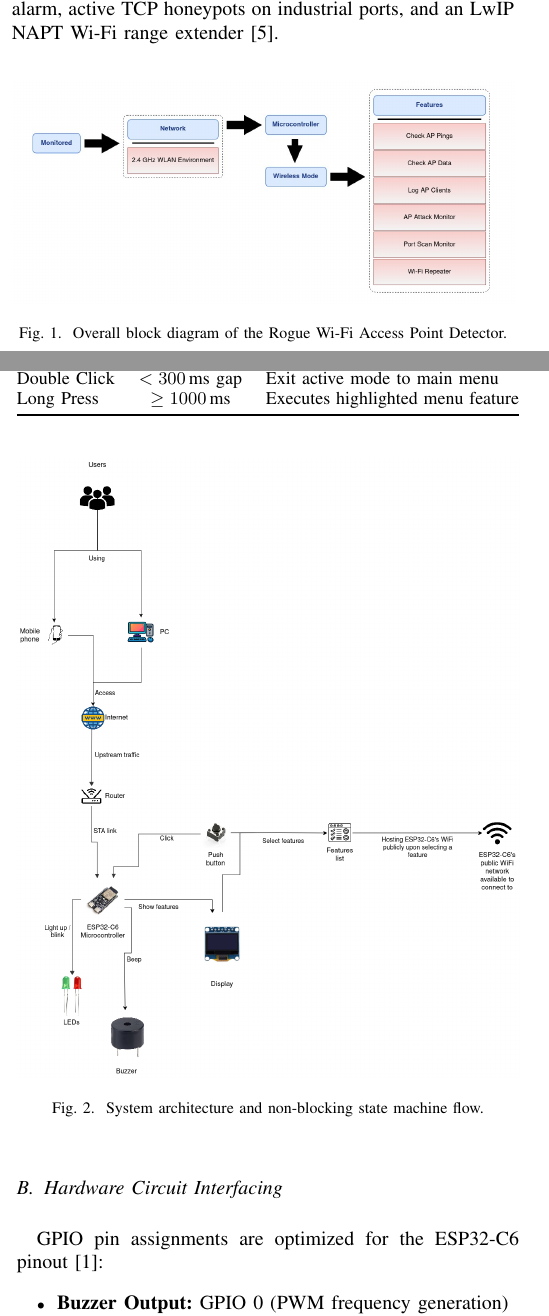
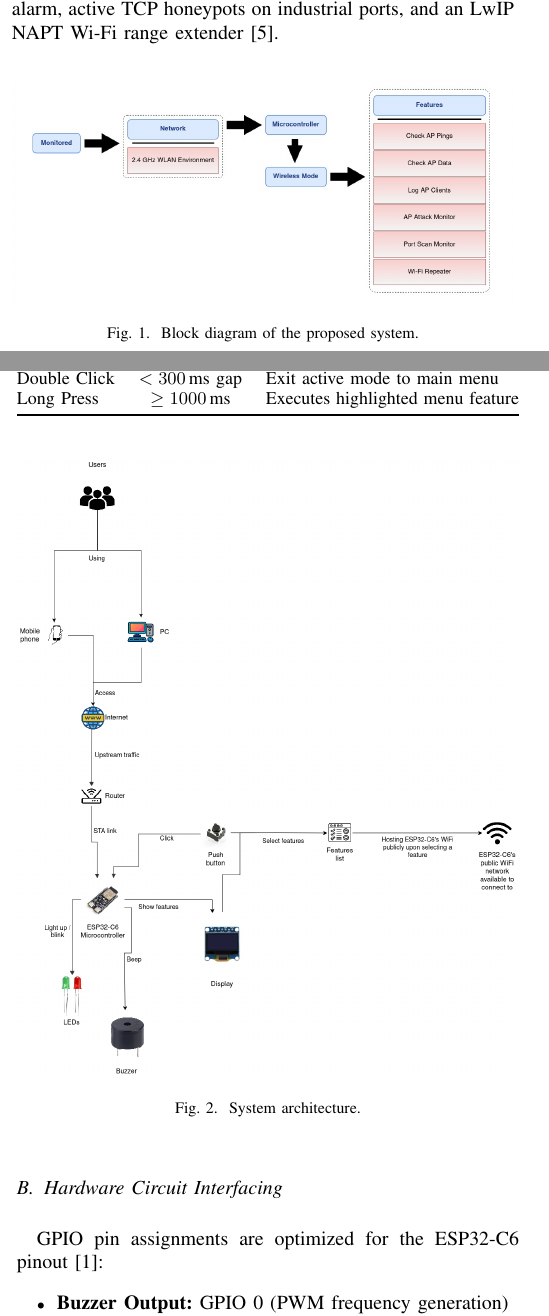
Before and after one commit to Tashar02/rogue_wifi_ap_detector, a LaTeX paper (rogue-wifi-ap-detector/report.tex): two parts of the columns of pages 1 and 2 of 5, joined at a grey line, cut so that both start at the same text. Compiled offline with pdfLaTeX.

Commit message:
report: Simplify figure names
Signed-off-by: Tashfin Shakeer Rhythm <tashfinshakeerrhythm@gmail.com>

```diff
--- a/rogue-wifi-ap-detector/report.tex
+++ b/rogue-wifi-ap-detector/report.tex
@@ -76,7 +76,7 @@ This paper presents the \textbf{Rogue Wi-Fi Access Point Detector} (SSID \texttt
 \begin{figure}[htbp]
   \centering
   \includegraphics[width=\columnwidth]{block_diagram.png}
-  \caption{Overall block diagram of the Rogue Wi-Fi Access Point Detector.}
+  \caption{Block diagram of the proposed system.}
   \label{fig:block_diagram}
 \end{figure}
 
@@ -123,7 +123,7 @@ Long Press & $\ge 1000\,\text{ms}$ & Executes highlighted menu feature \\
 \begin{figure}[htbp]
   \centering
   \includegraphics[width=\columnwidth]{system_architecture.png}
-  \caption{System architecture and non-blocking state machine flow.}
+  \caption{System architecture.}
   \label{fig:system_architecture}
 \end{figure}
 
```
